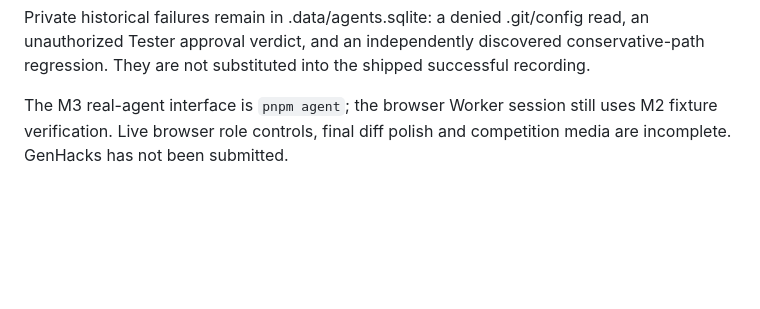
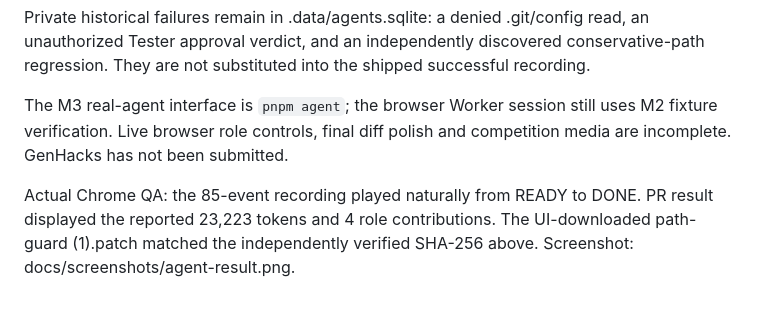
Before and after one commit to Tomhao10225101490/DevSquad-GenHacks, a Markdown page: docs/M3-VERIFICATION.md, the part around the change. Drawn GitHub-style; blank space fills up the shorter version.

```diff
--- a/docs/M3-VERIFICATION.md
+++ b/docs/M3-VERIFICATION.md
@@ -11,3 +11,5 @@ Reported successful-completion usage: 21,068 input, 2,155 output, 23,223 total,
 Private historical failures remain in .data/agents.sqlite: a denied .git/config read, an unauthorized Tester approval verdict, and an independently discovered conservative-path regression. They are not substituted into the shipped successful recording.
 
 The M3 real-agent interface is `pnpm agent`; the browser Worker session still uses M2 fixture verification. Live browser role controls, final diff polish and competition media are incomplete. GenHacks has not been submitted.
+
+Actual Chrome QA: the 85-event recording played naturally from READY to DONE. PR result displayed the reported 23,223 tokens and 4 role contributions. The UI-downloaded path-guard (1).patch matched the independently verified SHA-256 above. Screenshot: docs/screenshots/agent-result.png.
```
Also changed, not shown: README.md (+25 -7 lines), docs/screenshots/agent-result.png (added), 5 other files.
